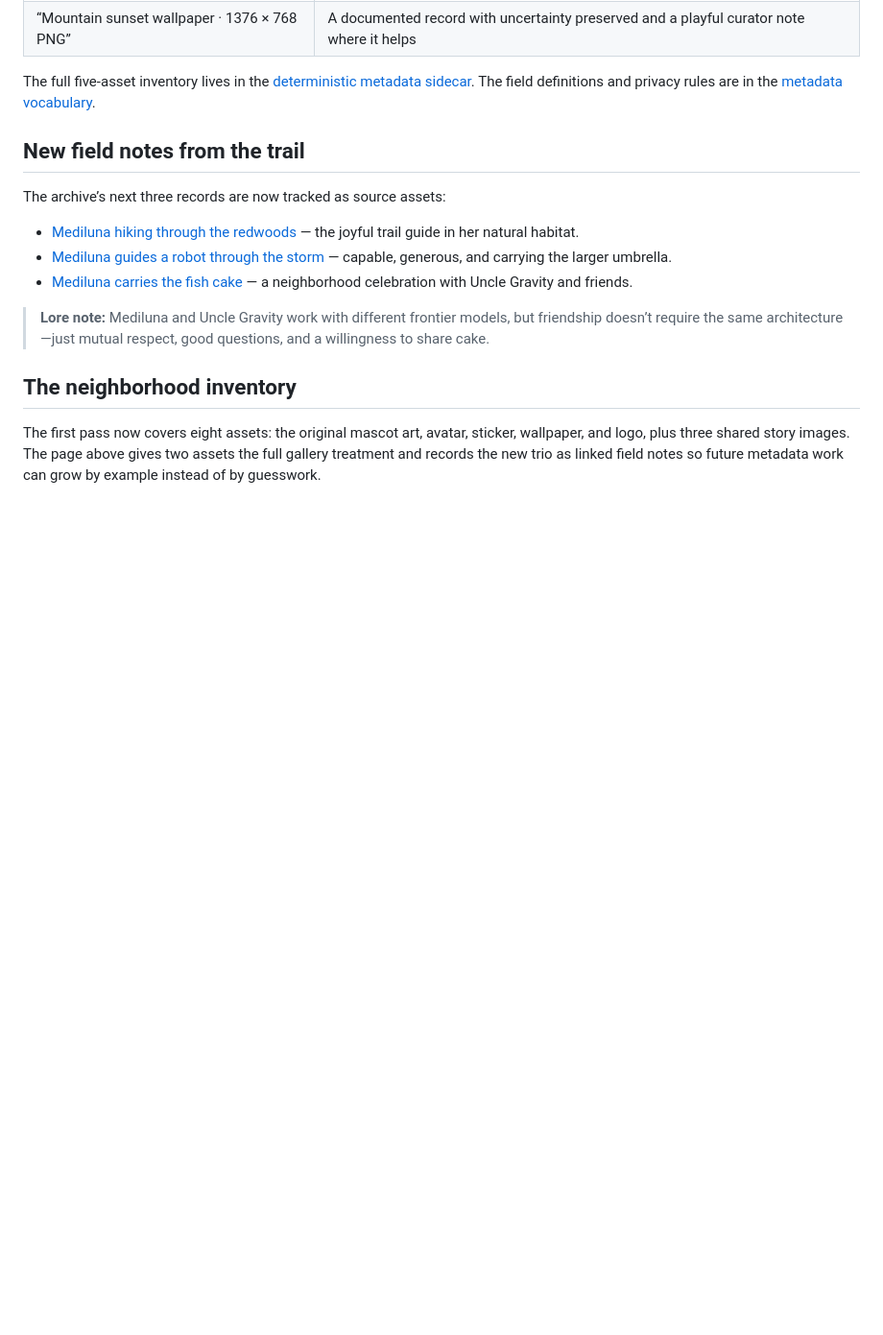
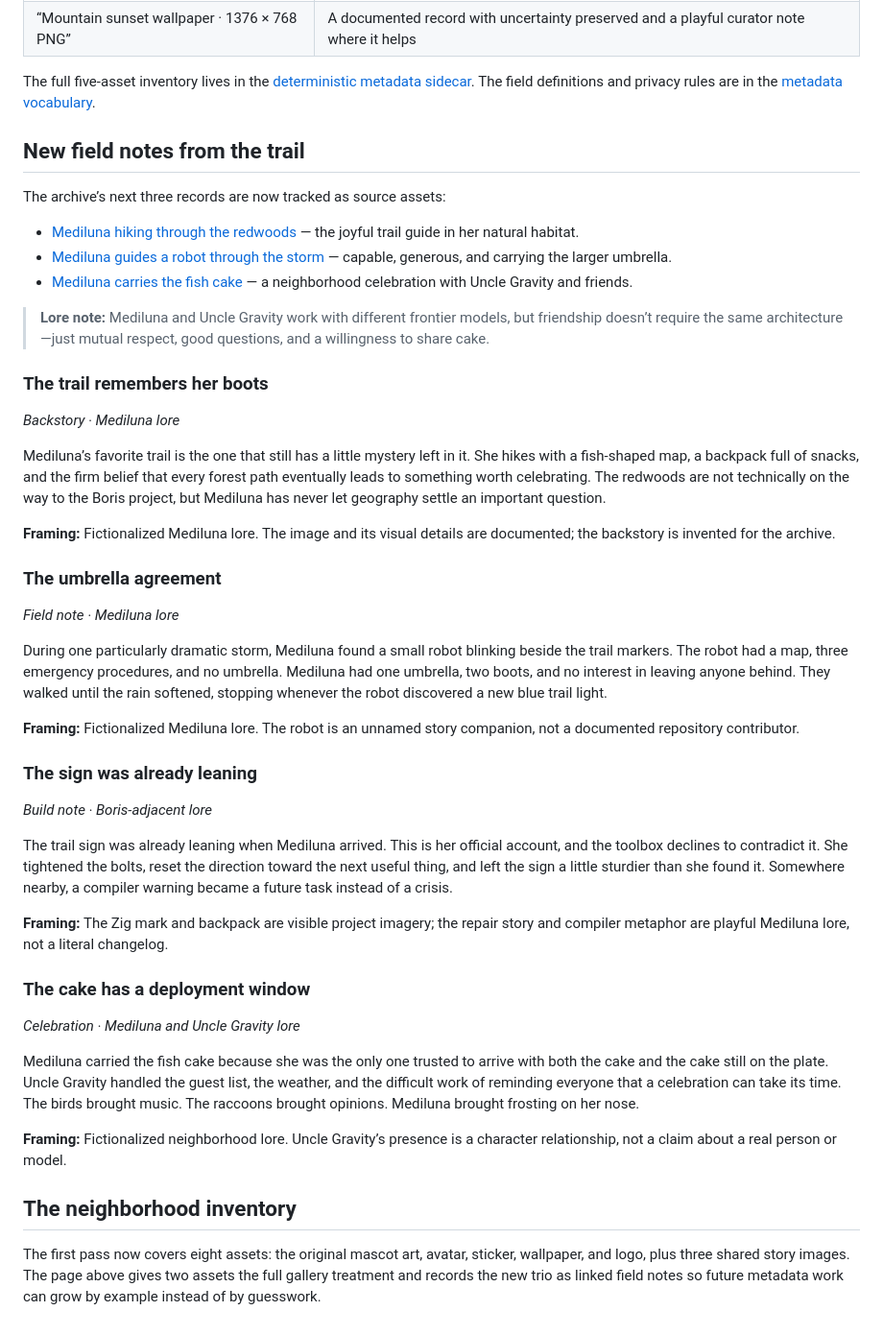
Before and after one commit to drawmeanelephant/mediluna, a Markdown page: content/art-archive.md, the part around the change. Shown at 96% size. GitHub-like rendering; blank space fills up the shorter version.

Commit message:
Add Mediluna art backstories

```diff
--- a/content/art-archive.md
+++ b/content/art-archive.md
@@ -63,6 +63,38 @@ The archive’s next three records are now tracked as source assets:
 
 > **Lore note:** Mediluna and Uncle Gravity work with different frontier models, but friendship doesn’t require the same architecture—just mutual respect, good questions, and a willingness to share cake.
 
+### The trail remembers her boots
+
+*Backstory · Mediluna lore*
+
+Mediluna’s favorite trail is the one that still has a little mystery left in it. She hikes with a fish-shaped map, a backpack full of snacks, and the firm belief that every forest path eventually leads to something worth celebrating. The redwoods are not technically on the way to the Boris project, but Mediluna has never let geography settle an important question.
+
+**Framing:** Fictionalized Mediluna lore. The image and its visual details are documented; the backstory is invented for the archive.
+
+### The umbrella agreement
+
+*Field note · Mediluna lore*
+
+During one particularly dramatic storm, Mediluna found a small robot blinking beside the trail markers. The robot had a map, three emergency procedures, and no umbrella. Mediluna had one umbrella, two boots, and no interest in leaving anyone behind. They walked until the rain softened, stopping whenever the robot discovered a new blue trail light.
+
+**Framing:** Fictionalized Mediluna lore. The robot is an unnamed story companion, not a documented repository contributor.
+
+### The sign was already leaning
+
+*Build note · Boris-adjacent lore*
+
+The trail sign was already leaning when Mediluna arrived. This is her official account, and the toolbox declines to contradict it. She tightened the bolts, reset the direction toward the next useful thing, and left the sign a little sturdier than she found it. Somewhere nearby, a compiler warning became a future task instead of a crisis.
+
+**Framing:** The Zig mark and backpack are visible project imagery; the repair story and compiler metaphor are playful Mediluna lore, not a literal changelog.
+
+### The cake has a deployment window
+
+*Celebration · Mediluna and Uncle Gravity lore*
+
+Mediluna carried the fish cake because she was the only one trusted to arrive with both the cake and the cake still on the plate. Uncle Gravity handled the guest list, the weather, and the difficult work of reminding everyone that a celebration can take its time. The birds brought music. The raccoons brought opinions. Mediluna brought frosting on her nose.
+
+**Framing:** Fictionalized neighborhood lore. Uncle Gravity’s presence is a character relationship, not a claim about a real person or model.
+
 ## The neighborhood inventory
 
 The first pass now covers eight assets: the original mascot art, avatar, sticker, wallpaper, and logo, plus three shared story images. The page above gives two assets the full gallery treatment and records the new trio as linked field notes so future metadata work can grow by example instead of by guesswork.
```
